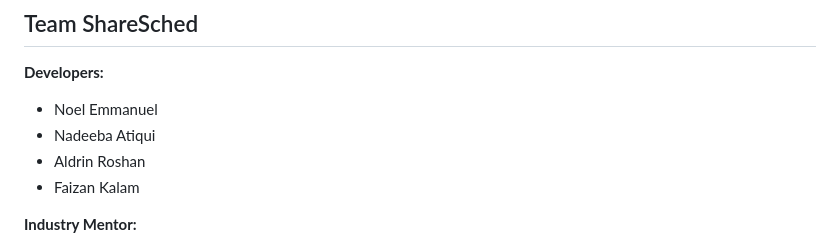
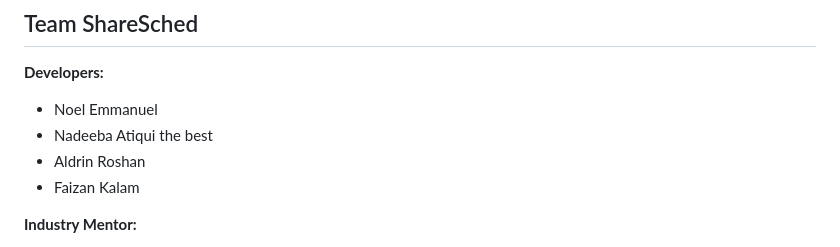
Before and after one commit to arcode35/ShareSched, a Markdown page: README.md, the part around the change. GitHub-like rendering.

```diff
--- a/README.md
+++ b/README.md
@@ -132,7 +132,7 @@ Meet team, decide frontend/backend teams, set up development environment, finali
 ## Team ShareSched
 **Developers:**
 - Noel Emmanuel
-- Nadeeba Atiqui
+- Nadeeba Atiqui the best
 - Aldrin Roshan
 - Faizan Kalam
 
```
